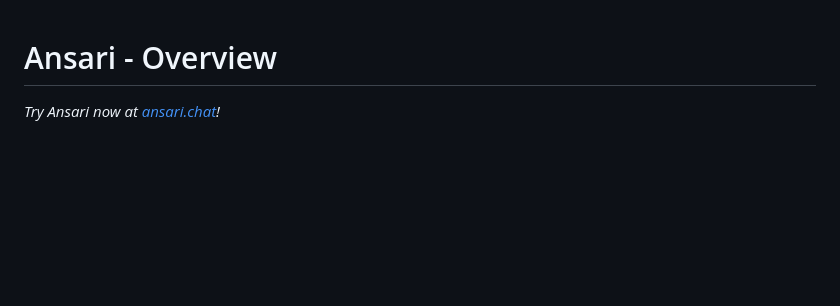
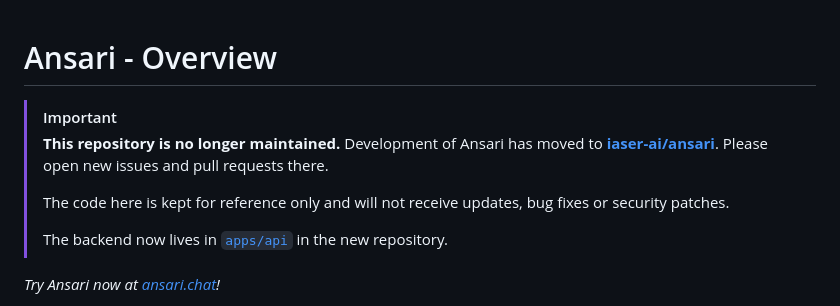
Before and after one commit to ansari-project/ansari-backend, a Markdown page: README.md, the part around the change. Rendered like a GitHub page; blank space fills up the shorter version.

Commit message:
Mark repository as no longer maintained; point to iaser-ai/ansari
Development of Ansari has moved to https://github.com/iaser-ai/ansari.
Adds a notice at the top of the README directing new issues and pull
requests there, and noting where this repository's code now lives in
the new repository.

```diff
--- a/README.md
+++ b/README.md
@@ -1,4 +1,15 @@
 # Ansari - Overview
+
+> [!IMPORTANT]
+> **This repository is no longer maintained.** Development of Ansari has moved to
+> **[iaser-ai/ansari](https://github.com/iaser-ai/ansari)**. Please open new issues
+> and pull requests there.
+>
+> The code here is kept for reference only and will not receive updates, bug fixes
+> or security patches.
+>
+> The backend now lives in [`apps/api`](https://github.com/iaser-ai/ansari/tree/develop/apps/api)
+> in the new repository.
 
 _Try Ansari now at [ansari.chat](https://ansari.chat)!_
 
```
